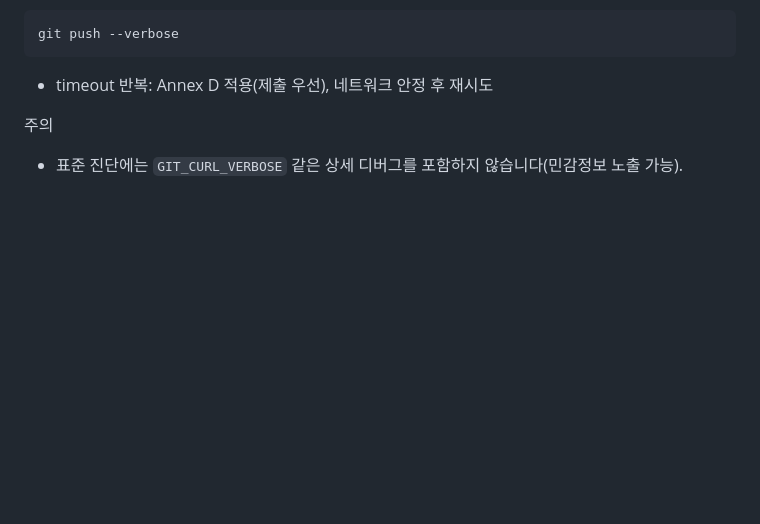
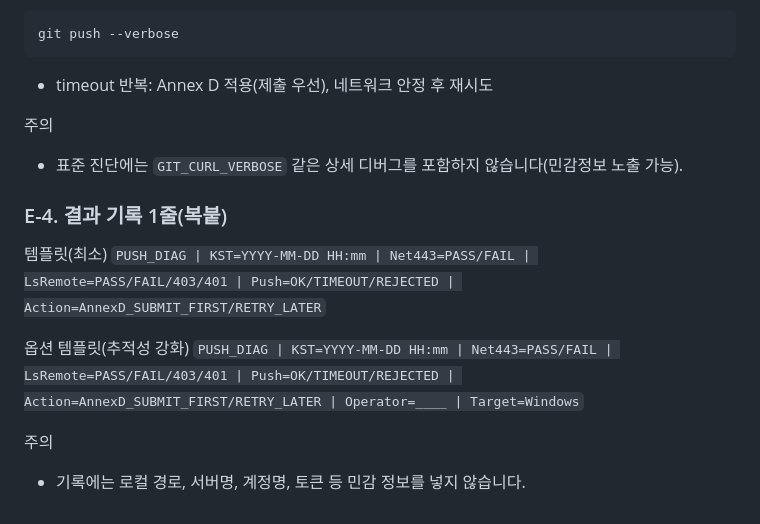
Before and after one commit to JikwangHan/MES-Project, a Markdown page: docs/ops/OPS_RUNBOOK_SOP_v0.1.md, the part around the change. GitHub-like rendering; blank space fills up the shorter version.

Commit message:
문서: Annex E-4 push 진단 기록 1줄 추가
SOP 2종에 PUSH_DIAG 기록 템플릿을 추가했습니다.

QUICK에 진단 후 기록 안내 1줄을 보강했습니다.

```diff
--- a/docs/ops/OPS_RUNBOOK_SOP_v0.1.md
+++ b/docs/ops/OPS_RUNBOOK_SOP_v0.1.md
@@ -286,3 +286,13 @@ git push --verbose
 
 주의
 - 표준 진단에는 `GIT_CURL_VERBOSE` 같은 상세 디버그를 포함하지 않습니다(민감정보 노출 가능).
+
+### E-4. 결과 기록 1줄(복붙)
+템플릿(최소)
+`PUSH_DIAG | KST=YYYY-MM-DD HH:mm | Net443=PASS/FAIL | LsRemote=PASS/FAIL/403/401 | Push=OK/TIMEOUT/REJECTED | Action=AnnexD_SUBMIT_FIRST/RETRY_LATER`
+
+옵션 템플릿(추적성 강화)
+`PUSH_DIAG | KST=YYYY-MM-DD HH:mm | Net443=PASS/FAIL | LsRemote=PASS/FAIL/403/401 | Push=OK/TIMEOUT/REJECTED | Action=AnnexD_SUBMIT_FIRST/RETRY_LATER | Operator=____ | Target=Windows`
+
+주의
+- 기록에는 로컬 경로, 서버명, 계정명, 토큰 등 민감 정보를 넣지 않습니다.
```
Also changed, not shown: ops_package/03_docs/QUICK_1PAGE.md (+1 -0 lines), ops_package/03_docs/SOP_v0.1.md (+10 -0 lines).
